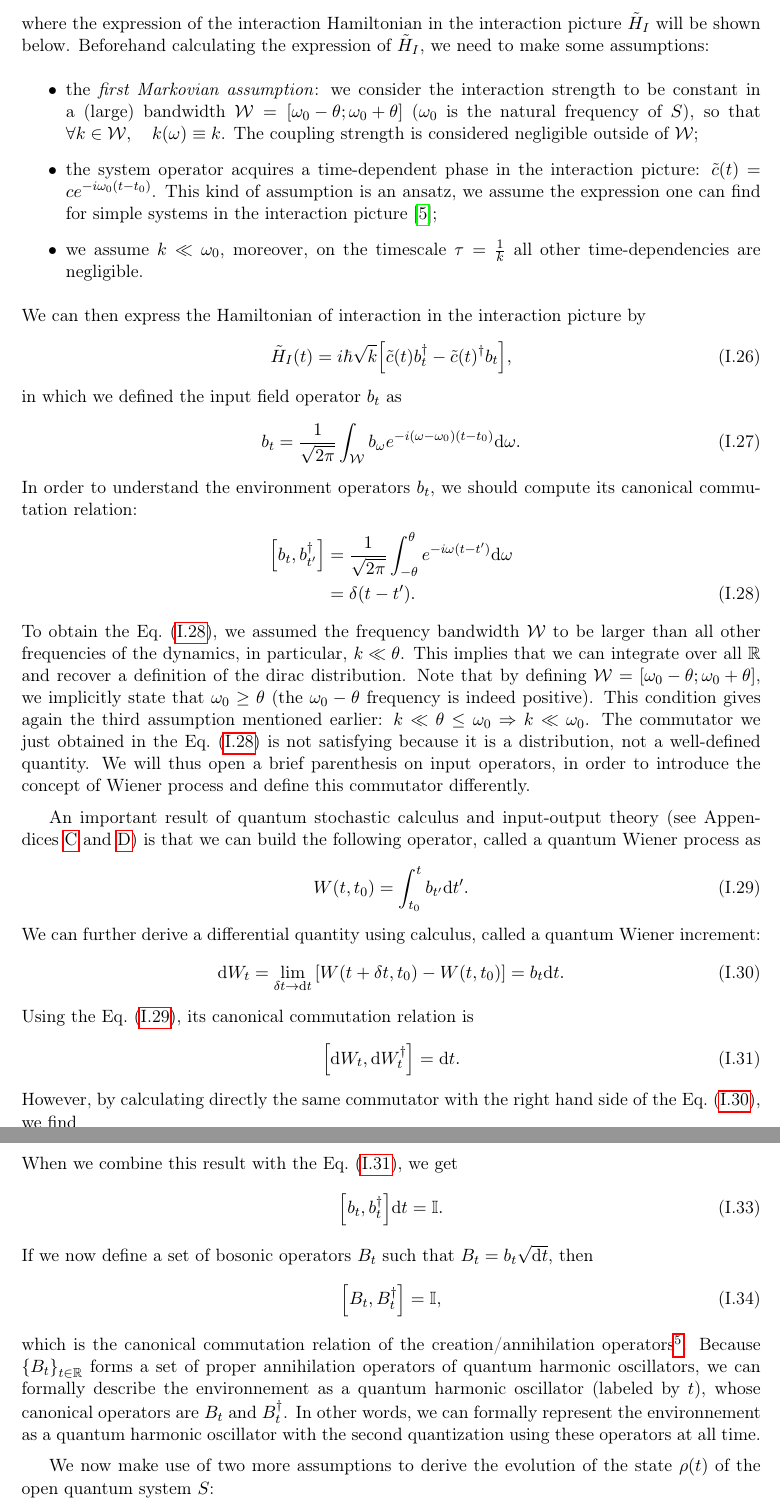
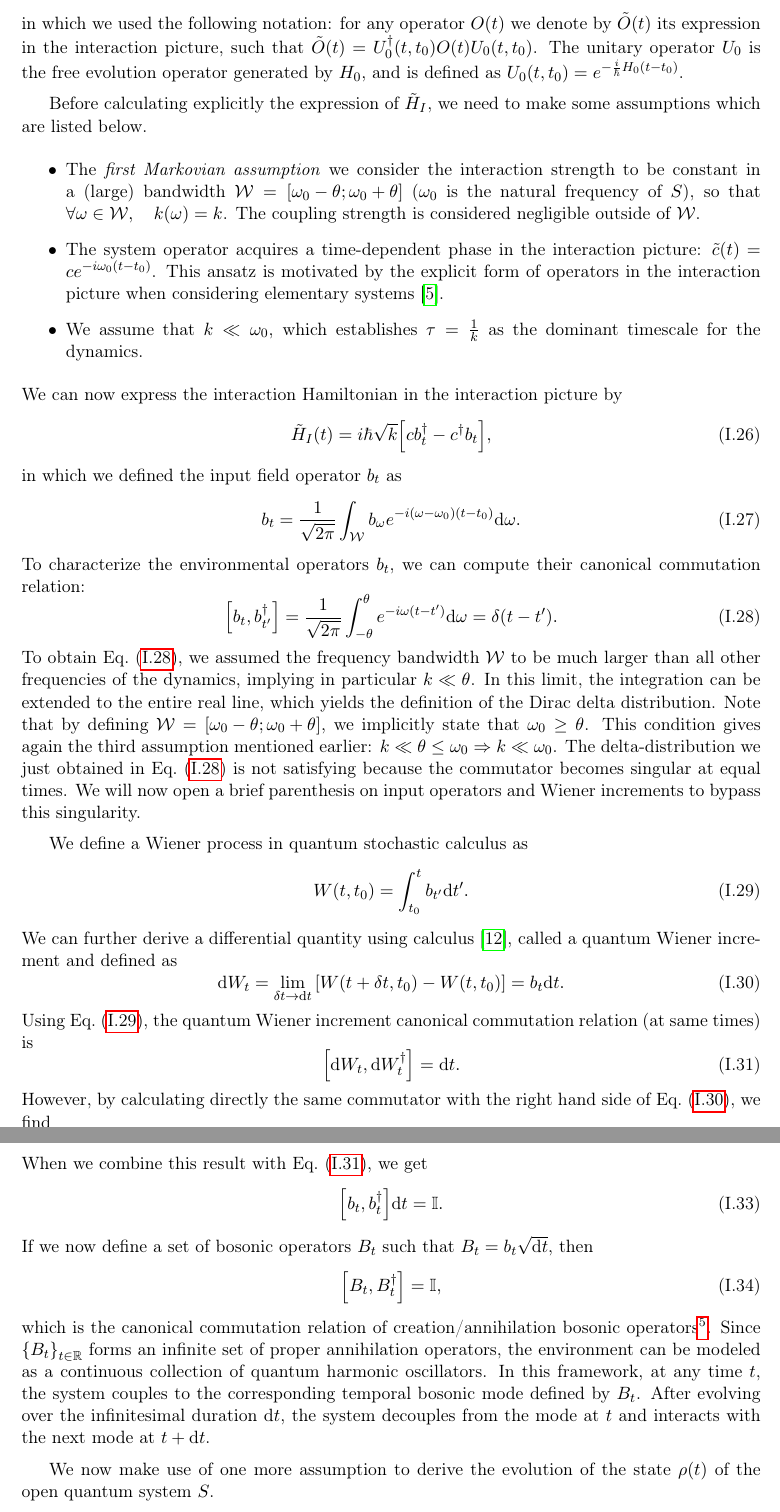
Before and after one commit to JulioSteve/Stage2026, a LaTeX thesis (LaTeX/main.tex, which reads LaTeX/oqs.tex): two parts of pages 13 and 14 of 24 before the commit and two parts of pages 13 and 14 of 23 after it, joined at a grey line, cut at the place of the change. Compiled offline with pdfLaTeX.

Commit message:
finir de corriger OQS et finaliser appendix pictures

```diff
--- a/LaTeX/oqs.tex
+++ b/LaTeX/oqs.tex
@@ -22,44 +22,45 @@ By switching to the interaction picture (detailed in the Appendix~\ref{ann:pictu
 \begin{equation}
     \dert{\tilde{\bm{\varrho}}}=-\frac{i}{\hbar}\qty[\tilde{H}_I,\tilde{\bm{\varrho}}],
 \end{equation}
-where the expression of the interaction Hamiltonian in the interaction picture $\tilde{H}_I$ will be shown below. Beforehand calculating the expression of $\tilde{H}_I$, we need to make some assumptions:
+in which we used the following notation: for any operator $O(t)$ we denote by $\tilde{O}(t)$ its expression in the interaction picture, such that $\tilde{O}(t)=U_0^\dagger(t,t_0)O(t)U_0(t,t_0)$. The unitary operator $U_0$ is the free evolution operator generated by $H_0$, and is defined as $U_0(t,t_0)=e^{-\frac{i}{\hbar}H_0 (t-t_0)}$.
+
+Before calculating explicitly the expression of $\tilde{H}_I$, we need to make some assumptions which are listed below.
 \begin{itemize}
-    \item the \textit{first Markovian assumption}: we consider the interaction strength to be constant in a (large) bandwidth $\mathcal{W}=\qty[\omega_0-\theta; \omega_0+\theta]$ ($\omega_0$ is the natural frequency of $S$), so that $\forall k\in\mathcal{W},\quad k(\omega)\equiv k$. The coupling strength is considered negligible outside of $\mathcal{W}$;
-    \item the system operator acquires a time-dependent phase in the interaction picture: $\tilde{c}(t)=ce^{-i\omega_0 (t-t_0)}$. This kind of assumption is an ansatz, we assume the expression one can find for simple systems in the interaction picture~\cite{Albarelli};
-    \item we assume $k\ll\omega_0$, moreover, on the timescale $\tau=\frac{1}{k}$ all other time-dependencies are negligible.
+    \item The \textit{first Markovian assumption} we consider the interaction strength to be constant in a (large) bandwidth $\mathcal{W}=\qty[\omega_0-\theta; \omega_0+\theta]$ ($\omega_0$ is the natural frequency of $S$), so that $\forall \omega\in\mathcal{W},\quad k(\omega)= k$. The coupling strength is considered negligible outside of $\mathcal{W}$.
+    \item The system operator acquires a time-dependent phase in the interaction picture: $\tilde{c}(t)=ce^{-i\omega_0 (t-t_0)}$. This ansatz is motivated by the explicit form of operators in the interaction picture when considering elementary systems~\cite{Albarelli}.
+    \item We assume that $k\ll\omega_0$, which establishes $\tau=\frac{1}{k}$ as the dominant timescale for the dynamics.
 \end{itemize}
-We can then express the Hamiltonian of interaction in the interaction picture by
+We can now express the interaction Hamiltonian in the interaction picture by
 \begin{equation}\label{eq:H_Ipicture}
-    \tilde{H}_I(t) = i\hbar\sqrt{k}\qty[\tilde{c}(t)b_t^\dagger-\tilde{c}(t)^\dagger b_t],
+    \tilde{H}_I(t) = i\hbar\sqrt{k}\qty[c b_t^\dagger-c^\dagger b_t],
 \end{equation}
 in which we defined the input field operator $b_t$ as
 \begin{equation}
     b_t = \frac{1}{\sqrt{2\pi}}\int_\mathcal{W} b_\omega e^{-i(\omega-\omega_0)(t-t_0)}\mathrm{d}\omega.
 \end{equation}
-In order to understand the environment operators $b_t$, we should compute its canonical commutation relation:
-\begin{align}
-    \qty[b_t,b_{t'}^\dagger] &= \frac{1}{\sqrt{2\pi}}\int_{-\theta}^{\theta}e^{-i\omega(t-t')}\mathrm{d}\omega\notag\\
-    &= \delta(t-t').\label{eq:btCCR}
-\end{align}
-To obtain the Eq.~(\ref{eq:btCCR}), we assumed the frequency bandwidth $\mathcal{W}$ to be larger than all other frequencies of the dynamics, in particular, $k\ll\theta$. This implies that we can integrate over all $\mathbb{R}$ and recover a definition of the dirac distribution. Note that by defining $\mathcal{W}=\qty[\omega_0-\theta;\omega_0+\theta]$, we implicitly state that $\omega_0\geq\theta$ (the $\omega_0-\theta$ frequency is indeed positive). This condition gives again the third assumption mentioned earlier: $k\ll\theta\leq\omega_0\Rightarrow k\ll\omega_0$. The commutator we just obtained in the Eq.~(\ref{eq:btCCR}) is not satisfying because it is a distribution, not a well-defined quantity. We will thus open a brief parenthesis on input operators, in order to introduce the concept of Wiener process and define this commutator differently.
+To characterize the environmental operators $b_t$, we can compute their canonical commutation relation:
+\begin{equation}\label{eq:btCCR}
+    \qty[b_t,b_{t'}^\dagger] = \frac{1}{\sqrt{2\pi}}\int_{-\theta}^{\theta}e^{-i\omega(t-t')}\mathrm{d}\omega= \delta(t-t').
+\end{equation}
+To obtain Eq.~(\ref{eq:btCCR}), we assumed the frequency bandwidth $\mathcal{W}$ to be much larger than all other frequencies of the dynamics, implying in particular $k\ll\theta$. In this limit, the integration can be extended to the entire real line, which yields the definition of the Dirac delta distribution. Note that by defining $\mathcal{W}=\qty[\omega_0-\theta;\omega_0+\theta]$, we implicitly state that $\omega_0\geq\theta$. This condition gives again the third assumption mentioned earlier: $k\ll\theta\leq\omega_0\Rightarrow k\ll\omega_0$. The delta-distribution we just obtained in Eq.~(\ref{eq:btCCR}) is not satisfying because the commutator becomes singular at equal times. We will now open a brief parenthesis on input operators and Wiener increments to bypass this singularity.
 
-An important result of quantum stochastic calculus and input-output theory (see Appendices~\ref{ann:stochastic} and~\ref{ann:IOF}) is that we can build the following operator, called a quantum Wiener process as
+We define a Wiener process in quantum stochastic calculus as
 \begin{equation}\label{eq:defW}
     W(t,t_0) = \int_{t_0}^{t}b_{t'} \dt'.
 \end{equation}
-We can further derive a differential quantity using calculus, called a quantum Wiener increment:
+We can further derive a differential quantity using calculus~\cite{LectureNotes}, called a quantum Wiener increment and defined as
 \begin{equation}\label{eq:dW}
     \mathrm{d}W_t = \lim_{\delta t\rightarrow \mathrm{d}t}\qty[W(t+\delta t,t_0)-W(t,t_0)]=b_t \dt.
 \end{equation}
-Using the Eq.~(\ref{eq:defW}), its canonical commutation relation is
+Using Eq.~(\ref{eq:defW}), the quantum Wiener increment canonical commutation relation (at same times) is
 \begin{equation}\label{eq:commutrelationWiener}
     \qty[\mathrm{d}W_t,\mathrm{d}W_t^\dagger]=\dt.
 \end{equation}
-However, by calculating directly the same commutator with the right hand side of the Eq.~(\ref{eq:dW}), we find
+However, by calculating directly the same commutator with the right hand side of Eq.~(\ref{eq:dW}), we find
 \begin{equation}
     \qty[\mathrm{d}W_t,\mathrm{d}W_t^\dagger]=\qty[b_t,b_t^\dagger]\dt^2.
 \end{equation}
-When we combine this result with the Eq.~(\ref{eq:commutrelationWiener}), we get
+When we combine this result with Eq.~(\ref{eq:commutrelationWiener}), we get
 \begin{equation}
     \qty[b_t,b_t^\dagger]\dt=\mathbb{I}.
 \end{equation}
@@ -67,7 +68,7 @@ If we now define a set of bosonic operators $B_t$ such that $B_t=b_t\sqrt{\mathr
 \begin{equation}
     \qty[B_t,B_t^\dagger]=\mathbb{I},
 \end{equation}
-which is the canonical commutation relation of the creation/annihilation operators\footnote{The annihilation operator acts on the Fock basis (for one mode) as $B_t\ket{n}=\sqrt{n}\ket{n-1}$, with the condition $B_t\ket{0}=0$, whereas the adjoint (creation operator) acts as $B_t\ket{n}=\sqrt{n+1}\ket{n+1}$. Together defining the number operator $\hat{n}=B_t^\dagger B_t$ for which Fock states form its eigenbasis: $\hat{n}\ket{n}=n\ket{n}$.}. Because $\qty{B_t}_{t\in\mathbb{R}}$ forms a set of proper annihilation operators of quantum harmonic oscillators, we can formally describe the environnement as a quantum harmonic oscillator (labeled by $t$), whose canonical operators are $B_t$ and $B_t^\dagger$. In other words, we can formally represent the environnement as a quantum harmonic oscillator with the second quantization using these operators at all time.
+which is the canonical commutation relation of creation/annihilation bosonic operators\footnote{In the input-output formalism, the annihilation operator acts on its Fock basis as $B_t\ket{n}_t=\sqrt{n}\ket{n-1}_t$ (with the vacuum condition $B_t\ket{0}_t=0$), whereas the adjoint (creation operator) acts as $B_t\ket{n}_t=\sqrt{n+1}\ket{n+1}_t$.}. Since $\qty{B_t}_{t\in\mathbb{R}}$ forms an infinite set of proper annihilation operators, the environment can be modeled as a continuous collection of quantum harmonic oscillators. In this framework, at any time $t$, the system couples to the corresponding temporal bosonic mode defined by $B_t$. After evolving over the infinitesimal duration $\dt$, the system decouples from the mode at $t$ and interacts with the next mode at $t+\dt$.
 
-We now make use of two more assumptions to derive the evolution of the state $\rho(t)$ of the open quantum system $S$:
+We now make use of one more assumption to derive the evolution of the state $\rho(t)$ of the open quantum system $S$.
 \begin{itemize}
@@ -88,3 +89,2 @@ We now make use of two more assumptions to derive the evolution of the state $\r
 \end{itemize}
-\newpage
 \subsection{The Lindblad master equation}\noindent
```
Also changed, not shown: LaTeX/appendices/inputoutput.tex (+1 -1 lines), LaTeX/appendices/pictures.tex (+6 -0 lines), LaTeX/appendices/stochastic.tex (deleted, +0 -2 lines), LaTeX/basics.tex (+2 -0 lines), LaTeX/main.tex (+0 -2 lines), LaTeX/references.bib (+9 -0 lines), LaTeX/main.pdf, LaTeX/oqs.tex (54 more changed lines).
